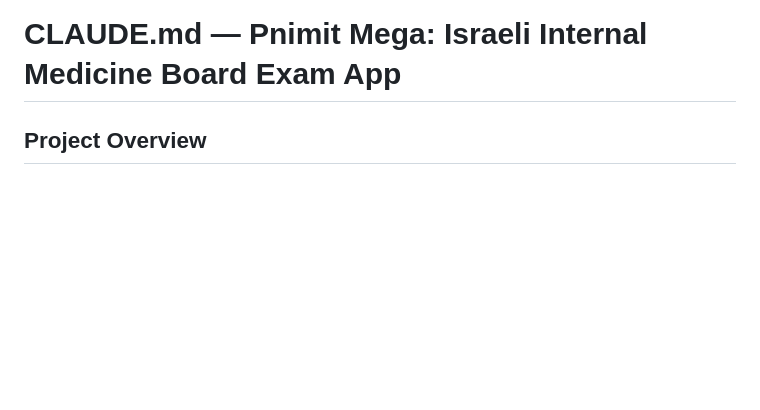
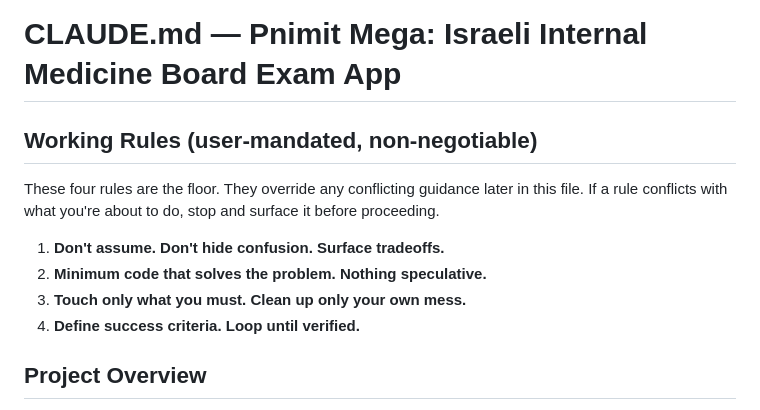
Before and after one commit to Eiasash/InternalMedicine, a Markdown page: CLAUDE.md, the part around the change. GitHub-like rendering; blank space fills up the shorter version.

Commit message:
docs(claude.md): add user-mandated working rules block
Four working rules pinned at top of CLAUDE.md, marked with
sentinel for idempotent updates:

1. Don't assume. Don't hide confusion. Surface tradeoffs.
2. Minimum code that solves the problem. Nothing speculative.
3. Touch only what you must. Clean up only your own mess.
4. Define success criteria. Loop until verified.

```diff
--- a/CLAUDE.md
+++ b/CLAUDE.md
@@ -1,4 +1,15 @@
 # CLAUDE.md — Pnimit Mega: Israeli Internal Medicine Board Exam App
+
+<!-- working-rules-v1:start -->
+## Working Rules (user-mandated, non-negotiable)
+
+These four rules are the floor. They override any conflicting guidance later in this file. If a rule conflicts with what you're about to do, stop and surface it before proceeding.
+
+1. **Don't assume. Don't hide confusion. Surface tradeoffs.**
+2. **Minimum code that solves the problem. Nothing speculative.**
+3. **Touch only what you must. Clean up only your own mess.**
+4. **Define success criteria. Loop until verified.**
+<!-- working-rules-v1:end -->
 
 ## Project Overview
 
```
